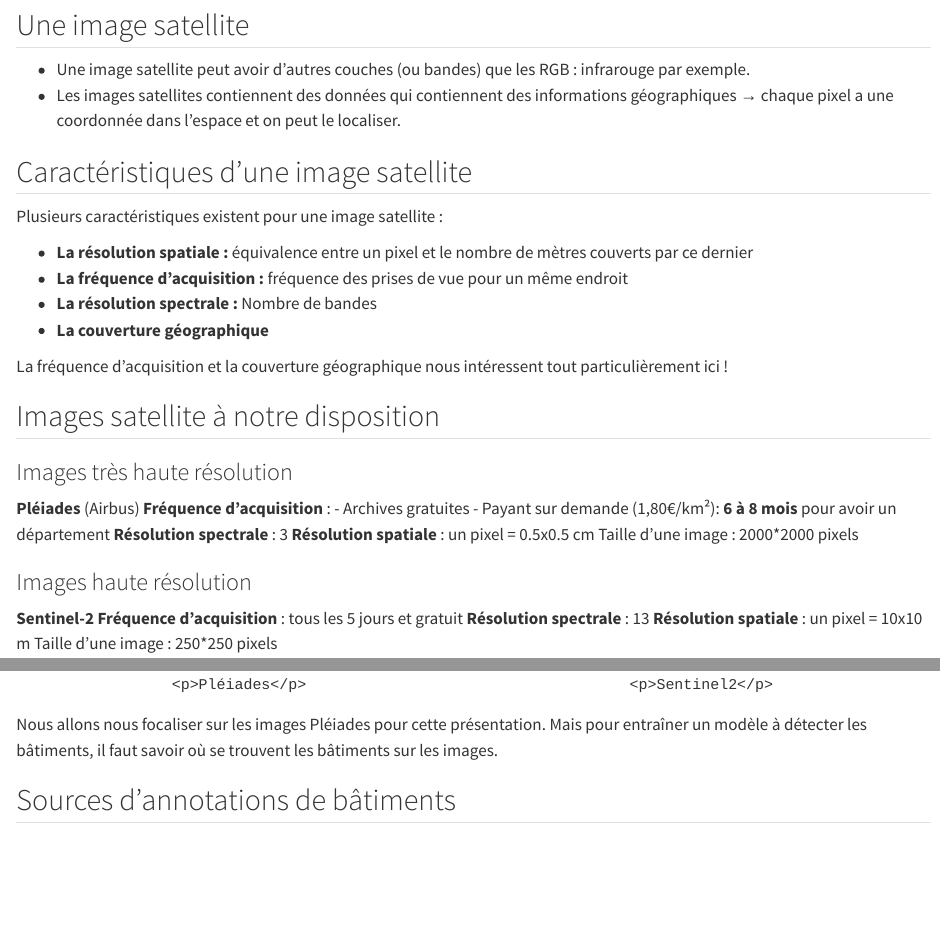
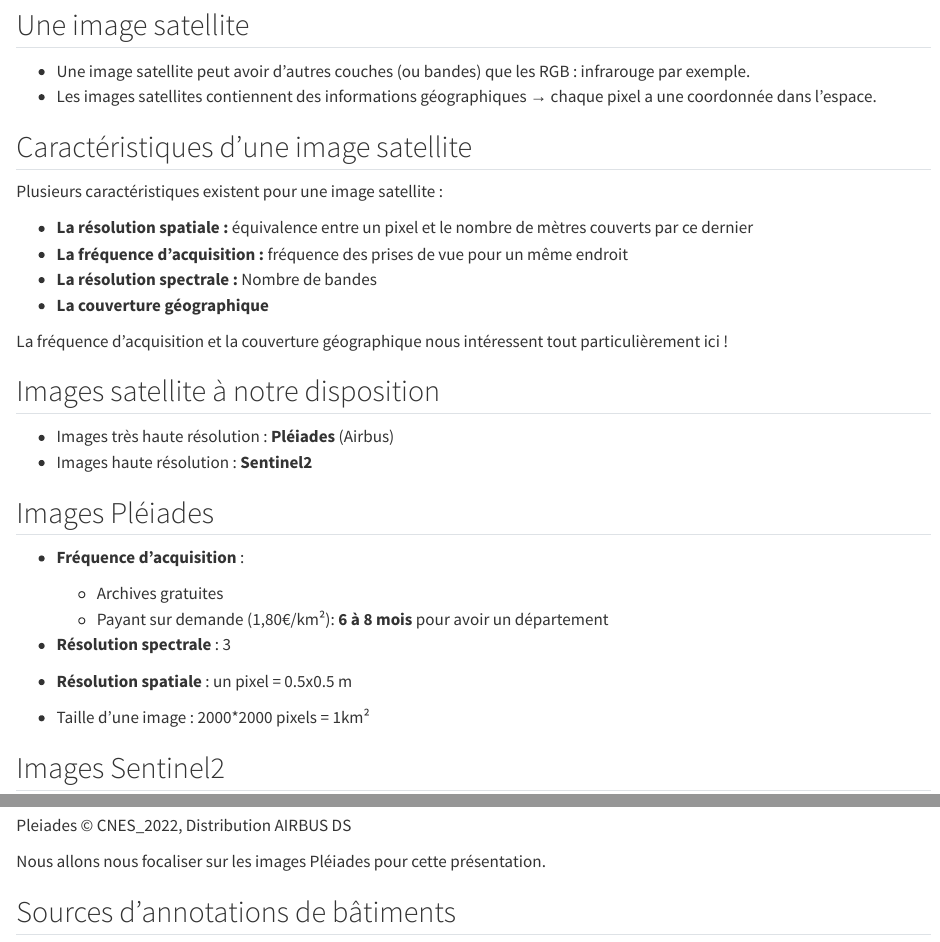
Before and after one commit to rayaberova7/address_search_engine_gaia_docs, a Quarto document (src/seminaire-dirag/sections/2-data.qmd): the page in a window 1100 px wide, from 470 px down before the commit and from 140 px down after it, so that both start at the same text, and a second part further down, joined at a grey line. Rendered offline with R 4.5, knitr and Pandoc in place of Quarto, with nearby package versions.

Commit message:
revoir les diapo avec les images car légende non centrée et pleiade pas cité toujours bien comme il faut

```diff
--- a/src/seminaire-dirag/sections/2-data.qmd
+++ b/src/seminaire-dirag/sections/2-data.qmd
@@ -10,7 +8,7 @@ Une image en couleurs concatène plusieurs tableaux de chiffres, un tableau pour
 ## Une image satellite
 
 - Une image satellite peut avoir d'autres couches (ou bandes) que les RGB : infrarouge par exemple.
-- Les images satellites contiennent des données qui contiennent des informations géographiques → chaque pixel a une coordonnée dans l'espace et on peut le localiser.
+- Les images satellites contiennent des informations géographiques → chaque pixel a une coordonnée dans l'espace.
 
 ## Caractéristiques d'une image satellite
 
@@ -26,20 +24,20 @@ La fréquence d'acquisition et la couverture géographique nous intéressent tou
 
 ## Images satellite à notre disposition
 
-### Images très haute résolution
+- Images très haute résolution : **Pléiades** (Airbus)
+- Images haute résolution : **Sentinel2**
 
-**Pléiades** (Airbus)
-**Fréquence d'acquisition** :
-- Archives gratuites
-- Payant sur demande (1,80€/km²): **6 à 8 mois** pour avoir un département
-**Résolution spectrale** : 3
-**Résolution spatiale** : un pixel = 0.5x0.5 cm
-Taille d'une image : 2000*2000 pixels
+## Images Pléiades
 
-### Images haute résolution
+- **Fréquence d'acquisition** :
 
-**Sentinel-2**
-**Fréquence d'acquisition** : tous les 5 jours et gratuit
-**Résolution spectrale** : 13
-**Résolution spatiale** : un pixel = 10x10 m
-Taille d'une image : 250*250 pixels
+  - Archives gratuites
+  - Payant sur demande (1,80€/km²): **6 à 8 mois** pour avoir un département
+
+- **Résolution spectrale** : 3
+
+- **Résolution spatiale** : un pixel = 0.5x0.5 m
+
+- Taille d'une image : 2000*2000 pixels = 1km²
+
+## Images Sentinel2
@@ -52 +54,0 @@ Taille d'une image : 250*250 pixels
-    <p>Pléiades</p>
@@ -56 +54,0 @@ Taille d'une image : 250*250 pixels
-    <p>Sentinel2</p>
@@ -59,11 +61,14 @@ Taille d'une image : 250*250 pixels
+Pleiades © CNES_2022, Distribution AIRBUS DS
+:::
 
 Nous allons nous focaliser sur les images Pléiades pour cette présentation.
-Mais pour entraîner un modèle à détecter les bâtiments, il faut savoir où se trouvent les bâtiments sur les images.
 
 ## Sources d'annotations de bâtiments
 
 Obtenir ces annotations peut être coûteux, mais on dispose de données permettant de s'approcher :
+
 - Le RIL (INSEE)
+
 - La BDTOPO (IGN)
 
 ## La BDTOPO
```
Also changed, not shown: src/seminaire-dirag/sections/2-data.qmd (37 more changed lines).
